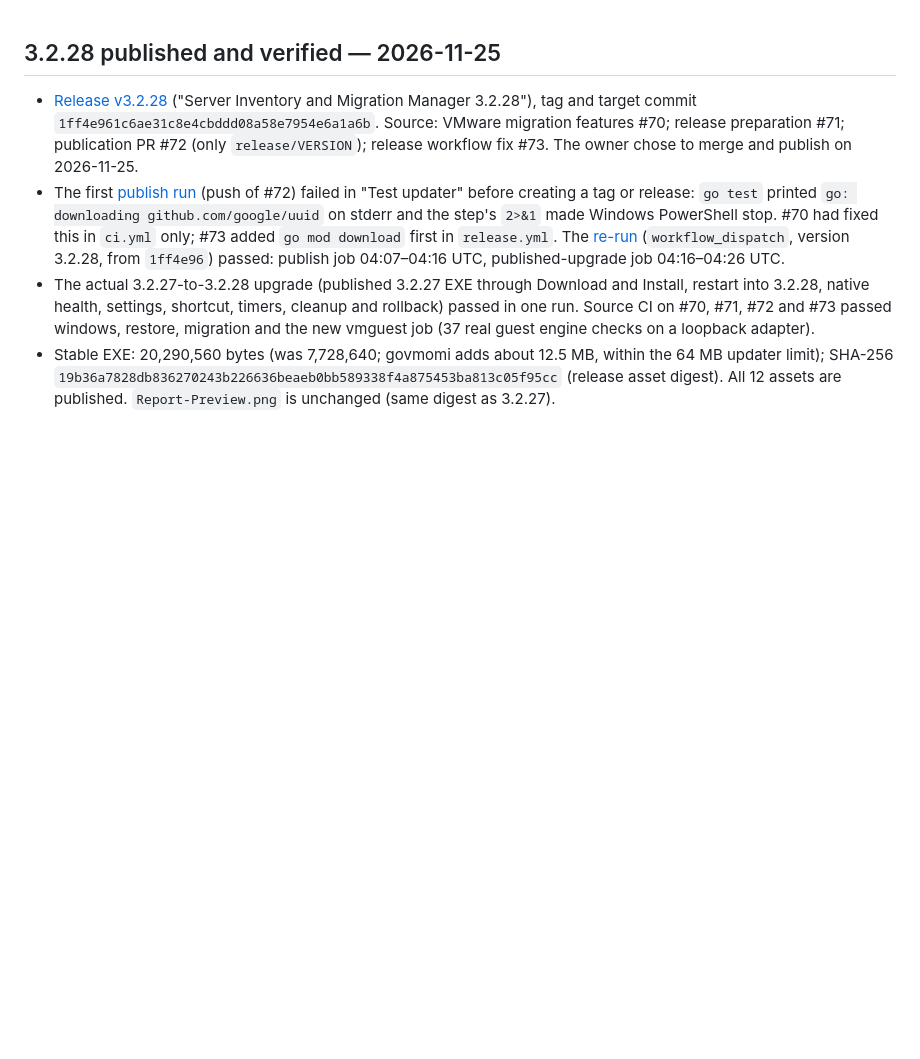
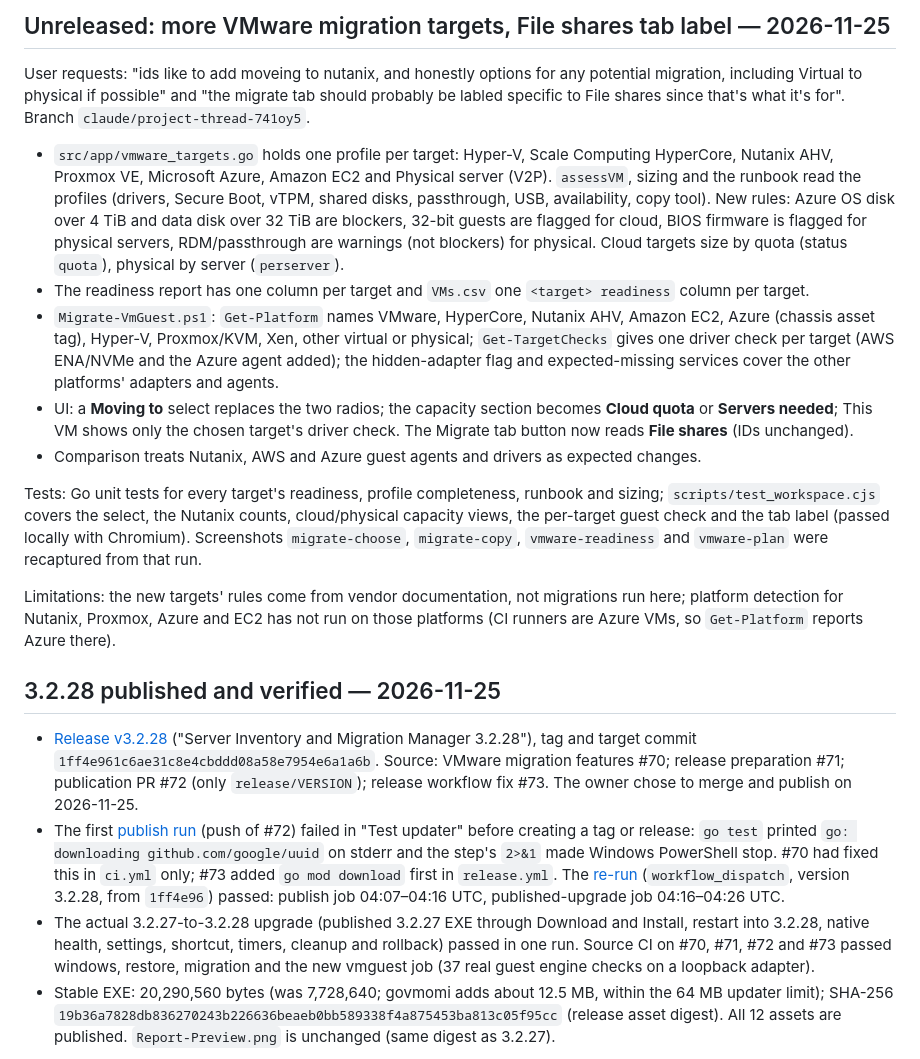
Before and after one commit to TechSavage1989/Server-Inventory-Configuration-Manager, a Markdown page: DEVELOPMENT_HANDOFF.md, the part around the change. Drawn GitHub-style; blank space fills up the shorter version.

```diff
--- a/DEVELOPMENT_HANDOFF.md
+++ b/DEVELOPMENT_HANDOFF.md
@@ -1,3 +1,17 @@
+## Unreleased: more VMware migration targets, File shares tab label — 2026-11-25
+
+User requests: "ids like to add moveing to nutanix, and honestly options for any potential migration, including Virtual to physical if possible" and "the migrate tab should probably be labled specific to File shares since that's what it's for". Branch `claude/project-thread-741oy5`.
+
+- `src/app/vmware_targets.go` holds one profile per target: Hyper-V, Scale Computing HyperCore, Nutanix AHV, Proxmox VE, Microsoft Azure, Amazon EC2 and Physical server (V2P). `assessVM`, sizing and the runbook read the profiles (drivers, Secure Boot, vTPM, shared disks, passthrough, USB, availability, copy tool). New rules: Azure OS disk over 4 TiB and data disk over 32 TiB are blockers, 32-bit guests are flagged for cloud, BIOS firmware is flagged for physical servers, RDM/passthrough are warnings (not blockers) for physical. Cloud targets size by quota (status `quota`), physical by server (`perserver`).
+- The readiness report has one column per target and `VMs.csv` one `<target> readiness` column per target.
+- `Migrate-VmGuest.ps1`: `Get-Platform` names VMware, HyperCore, Nutanix AHV, Amazon EC2, Azure (chassis asset tag), Hyper-V, Proxmox/KVM, Xen, other virtual or physical; `Get-TargetChecks` gives one driver check per target (AWS ENA/NVMe and the Azure agent added); the hidden-adapter flag and expected-missing services cover the other platforms' adapters and agents.
+- UI: a **Moving to** select replaces the two radios; the capacity section becomes **Cloud quota** or **Servers needed**; This VM shows only the chosen target's driver check. The Migrate tab button now reads **File shares** (IDs unchanged).
+- Comparison treats Nutanix, AWS and Azure guest agents and drivers as expected changes.
+
+Tests: Go unit tests for every target's readiness, profile completeness, runbook and sizing; `scripts/test_workspace.cjs` covers the select, the Nutanix counts, cloud/physical capacity views, the per-target guest check and the tab label (passed locally with Chromium). Screenshots `migrate-choose`, `migrate-copy`, `vmware-readiness` and `vmware-plan` were recaptured from that run.
+
+Limitations: the new targets' rules come from vendor documentation, not migrations run here; platform detection for Nutanix, Proxmox, Azure and EC2 has not run on those platforms (CI runners are Azure VMs, so `Get-Platform` reports Azure there).
+
 ## 3.2.28 published and verified — 2026-11-25
 
 - [Release v3.2.28](https://github.com/TechSavage1989/Server-Inventory-Configuration-Manager/releases/tag/v3.2.28) ("Server Inventory and Migration Manager 3.2.28"), tag and target commit `1ff4e961c6ae31c8e4cbddd08a58e7954e6a1a6b`. Source: VMware migration features #70; release preparation #71; publication PR #72 (only `release/VERSION`); release workflow fix #73. The owner chose to merge and publish on 2026-11-25.
```
Also changed, not shown: AGENTS.md (+2 -2 lines), README.md (+21 -9 lines), docs/images/migrate-choose.png, docs/images/migrate-copy.png, docs/images/vmware-plan.png, docs/images/vmware-readiness.png, 10 other files.
